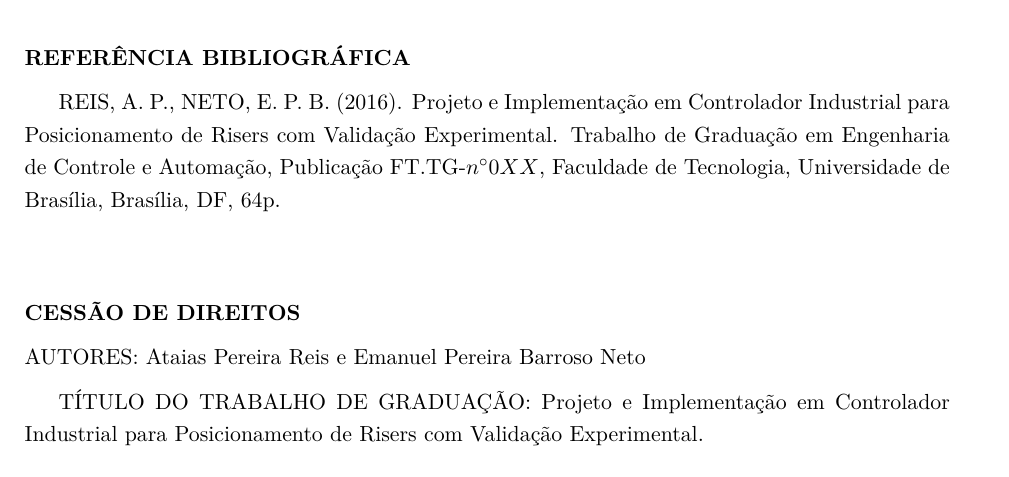
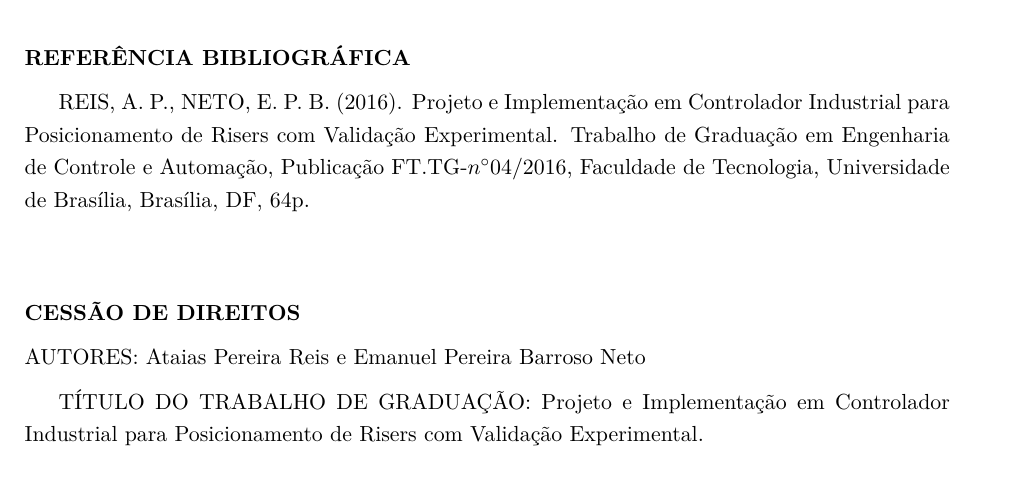
Before and after one commit to emanuelbarroso/tg_mecatronica_risers, a LaTeX book (Texto_Final_TG2/relatorio.tex, which reads Texto_Final_TG2/ficha_catalografica.tex): part of page 3 of 72, cut so that both start at the same text. Compiled offline with pdfLaTeX.

Commit message:
add TG serial number

```diff
--- a/Texto_Final_TG2/ficha_catalografica.tex
+++ b/Texto_Final_TG2/ficha_catalografica.tex
@@ -38,7 +38,7 @@
 
 \noindent \textbf{REFERÊNCIA BIBLIOGRÁFICA}
 
-REIS, A. P., NETO, E. P. B. (2016). Projeto e Implementação em Controlador Industrial para Posicionamento de Risers com Validação Experimental. Trabalho de Graduação em Engenharia de Controle e Automação, Publicação FT.TG-$n^{\circ}0XX$, Faculdade de Tecnologia, Universidade
+REIS, A. P., NETO, E. P. B. (2016). Projeto e Implementação em Controlador Industrial para Posicionamento de Risers com Validação Experimental. Trabalho de Graduação em Engenharia de Controle e Automação, Publicação FT.TG-$n^{\circ}04/2016$, Faculdade de Tecnologia, Universidade
 de Brasília, Brasília, DF, 64p.
 
 \noindent \bigskip{}
```
